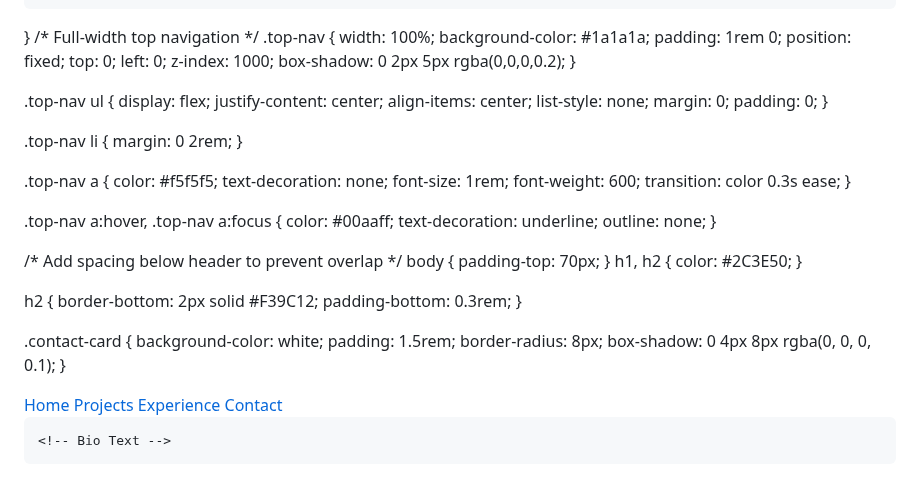
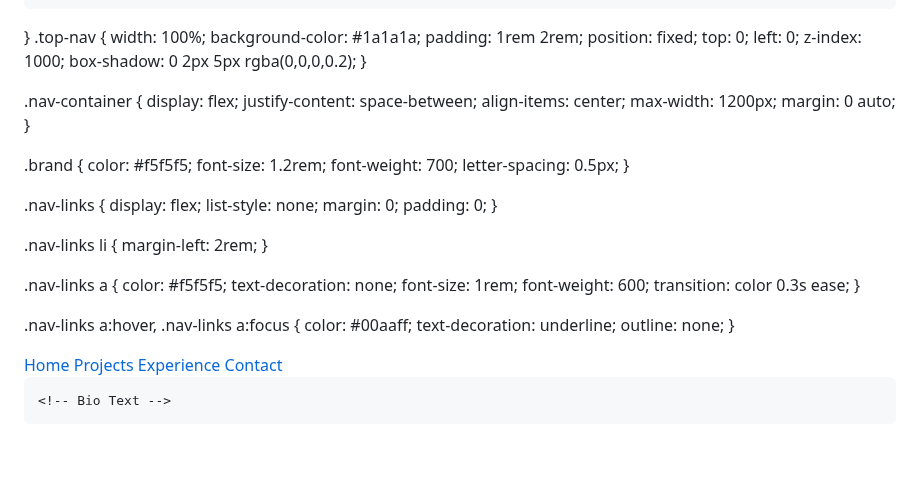
Before and after one commit to cjohns4/ChanteJohnsonSite, a Markdown page: README.md, the part around the change. Rendered like a GitHub page; blank space fills up the shorter version.

```diff
--- a/README.md
+++ b/README.md
@@ -22,11 +22,10 @@
     pointer-events: none;
     z-index: -1;
   }
-/* Full-width top navigation */
 .top-nav {
   width: 100%;
   background-color: #1a1a1a;
-  padding: 1rem 0;
+  padding: 1rem 2rem;
   position: fixed;
   top: 0;
   left: 0;
@@ -34,20 +33,33 @@
   box-shadow: 0 2px 5px rgba(0,0,0,0.2);
 }
 
-.top-nav ul {
+.nav-container {
   display: flex;
-  justify-content: center;
+  justify-content: space-between;
   align-items: center;
+  max-width: 1200px;
+  margin: 0 auto;
+}
+
+.brand {
+  color: #f5f5f5;
+  font-size: 1.2rem;
+  font-weight: 700;
+  letter-spacing: 0.5px;
+}
+
+.nav-links {
+  display: flex;
   list-style: none;
   margin: 0;
   padding: 0;
 }
 
-.top-nav li {
-  margin: 0 2rem;
+.nav-links li {
+  margin-left: 2rem;
 }
 
-.top-nav a {
+.nav-links a {
   color: #f5f5f5;
   text-decoration: none;
   font-size: 1rem;
@@ -55,31 +67,11 @@
   transition: color 0.3s ease;
 }
 
-.top-nav a:hover,
-.top-nav a:focus {
+.nav-links a:hover,
+.nav-links a:focus {
   color: #00aaff;
   text-decoration: underline;
   outline: none;
-}
-
-/* Add spacing below header to prevent overlap */
-body {
-  padding-top: 70px;
-}
-  h1, h2 {
-    color: #2C3E50;
-  }
-
-  h2 {
-    border-bottom: 2px solid #F39C12;
-    padding-bottom: 0.3rem;
-  }
-
-  .contact-card {
-  background-color: white;
-  padding: 1.5rem;
-  border-radius: 8px;
-  box-shadow: 0 4px 8px rgba(0, 0, 0, 0.1);
 }
 
   </style>
```
